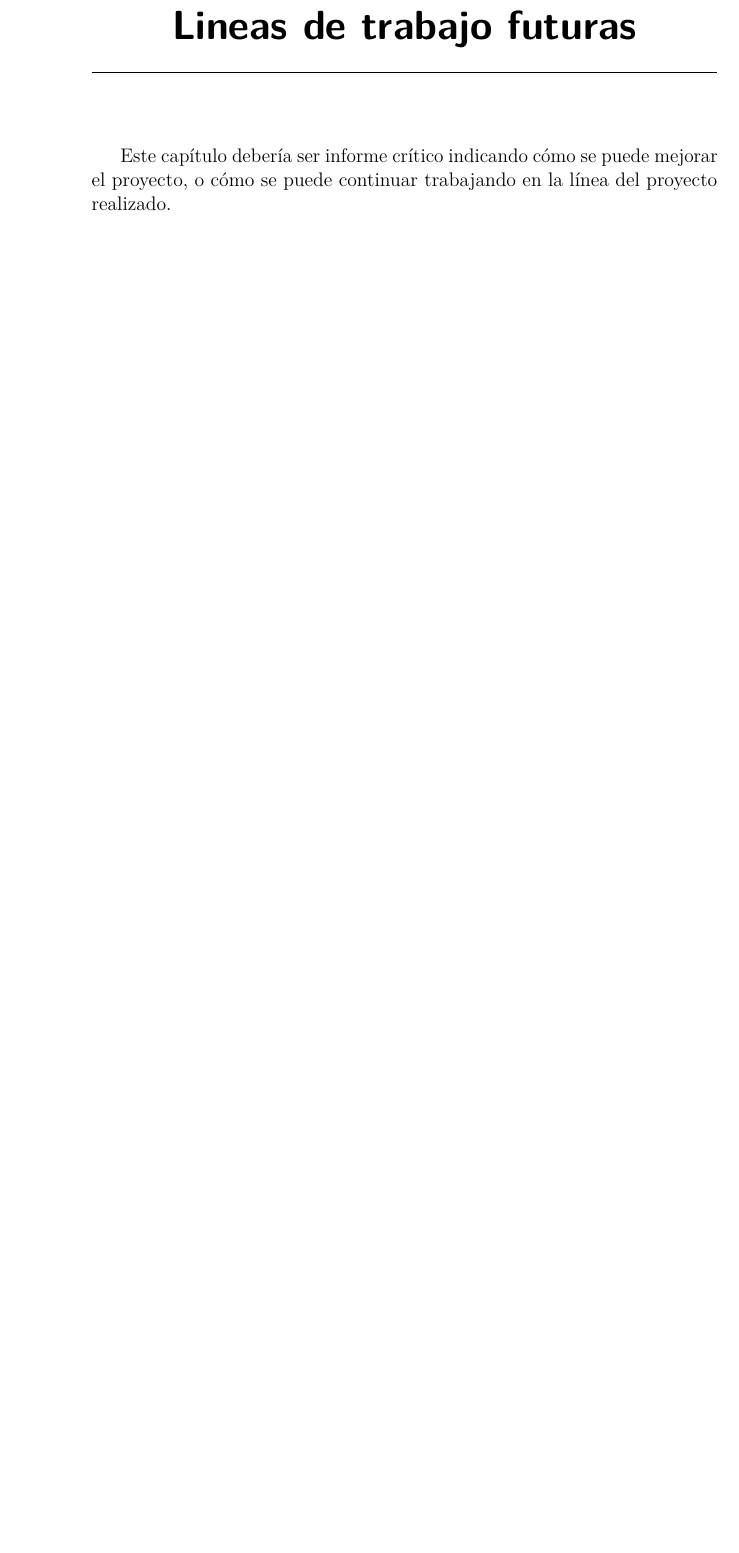
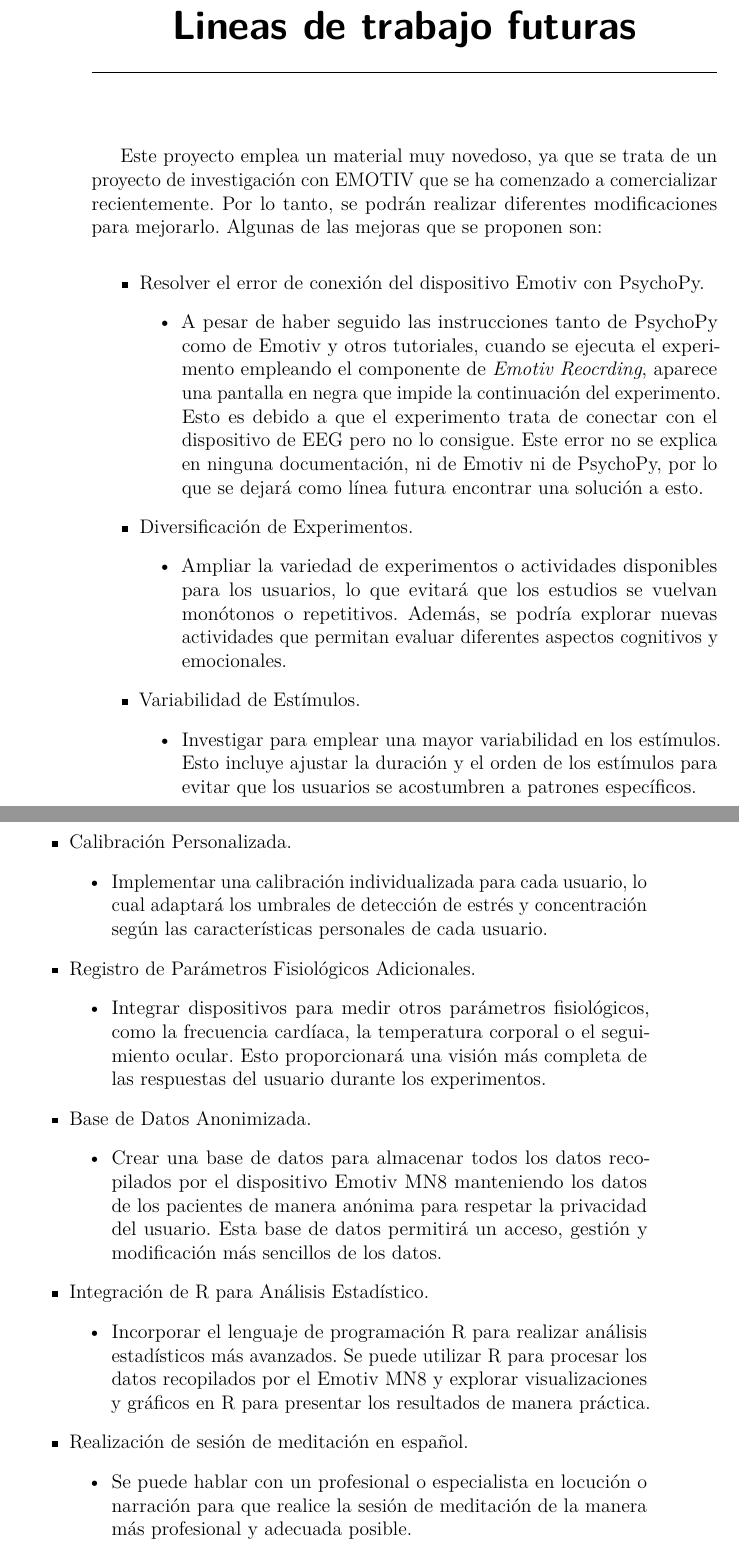
Before and after one commit to mariodelarena/TFG_MariodelaArena_GIS_2023-2024, a LaTeX book (memoria.tex, which reads tex/7_lineas_futuras.tex): part of page 67 of 70 before the commit and two parts of pages 67 and 68 of 70 after it, the two joined at a grey line, cut so that both start at the same text, the shorter picture padded with empty space. Compiled offline with pdfLaTeX.

Commit message:
Update 7_lineas_futuras.tex

```diff
--- a/tex/7_lineas_futuras.tex
+++ b/tex/7_lineas_futuras.tex
@@ -1,4 +1,40 @@
 \capitulo{7}{Lineas de trabajo futuras}
 
+Este proyecto emplea un material muy novedoso, ya que se trata de un proyecto de investigación con EMOTIV que se ha comenzado a comercializar recientemente. Por lo tanto, se podrán realizar diferentes modificaciones para mejorarlo. Algunas de las mejoras que se proponen son:
 
-Este capítulo debería ser informe crítico indicando cómo se puede mejorar el proyecto, o cómo se puede continuar trabajando en la línea del proyecto realizado.
+\begin{itemize}
+    \item Resolver el error de conexión del dispositivo Emotiv con PsychoPy.
+    \begin{itemize}
+        \item A pesar de haber seguido las instrucciones tanto de PsychoPy como de Emotiv y otros tutoriales, cuando se ejecuta el experimento empleando el componente de \textit{Emotiv Reocrding}, aparece una pantalla en negra que impide la continuación del experimento. Esto es debido a que el experimento trata de conectar con el dispositivo de EEG pero no lo consigue. Este error no se explica en ninguna documentación, ni de Emotiv ni de PsychoPy, por lo que se dejará como línea futura encontrar una solución a esto.
+    \end{itemize}
+    \item Diversificación de Experimentos.
+    \begin{itemize}
+        \item Ampliar la variedad de experimentos o actividades disponibles para los usuarios, lo que evitará que los estudios se vuelvan monótonos o repetitivos. Además, se podría explorar nuevas actividades que permitan evaluar diferentes aspectos cognitivos y emocionales.
+    \end{itemize}
+    \item Variabilidad de Estímulos.
+    \begin{itemize}
+        \item Investigar para emplear una mayor variabilidad en los estímulos. Esto incluye ajustar la duración y el orden de los estímulos para evitar que los usuarios se acostumbren a patrones específicos.
+    \end{itemize}
+    \item Calibración Personalizada.
+    \begin{itemize}
+        \item Implementar una calibración individualizada para cada usuario, lo cual adaptará los umbrales de detección de estrés y concentración según las características personales de cada usuario.
+    \end{itemize}
+    \item Registro de Parámetros Fisiológicos Adicionales.
+    \begin{itemize}
+        \item Integrar dispositivos para medir otros parámetros fisiológicos, como la frecuencia cardíaca, la temperatura corporal o el seguimiento ocular. Esto proporcionará una visión más completa de las respuestas del usuario durante los experimentos.
+    \end{itemize}
+    \item Base de Datos Anonimizada.
+    \begin{itemize}
+        \item Crear una base de datos para almacenar todos los datos recopilados por el dispositivo Emotiv MN8 manteniendo los datos de los pacientes de manera anónima para respetar la privacidad del usuario. Esta base de datos permitirá un acceso, gestión y modificación más sencillos de los datos.
+    \end{itemize}
+    \item Integración de R para Análisis Estadístico.
+    \begin{itemize}
+        \item Incorporar el lenguaje de programación R para realizar análisis estadísticos más avanzados. Se puede utilizar R para procesar los datos recopilados por el Emotiv MN8 y explorar visualizaciones y gráficos en R para presentar los resultados de manera práctica.
+    \end{itemize}
+    \item Realización de sesión de meditación en español.
+    \begin{itemize}
+        \item Se puede hablar con un profesional o especialista en locución o narración para que realice la sesión de meditación de la manera más profesional y adecuada posible.
+    \end{itemize}
+\end{itemize}
+
+Por lo tanto, se puede continuar mejorando el proyecto para lograr resultados más completos y precisos, abiertos a introducir modificaciones y correcciones.
```
